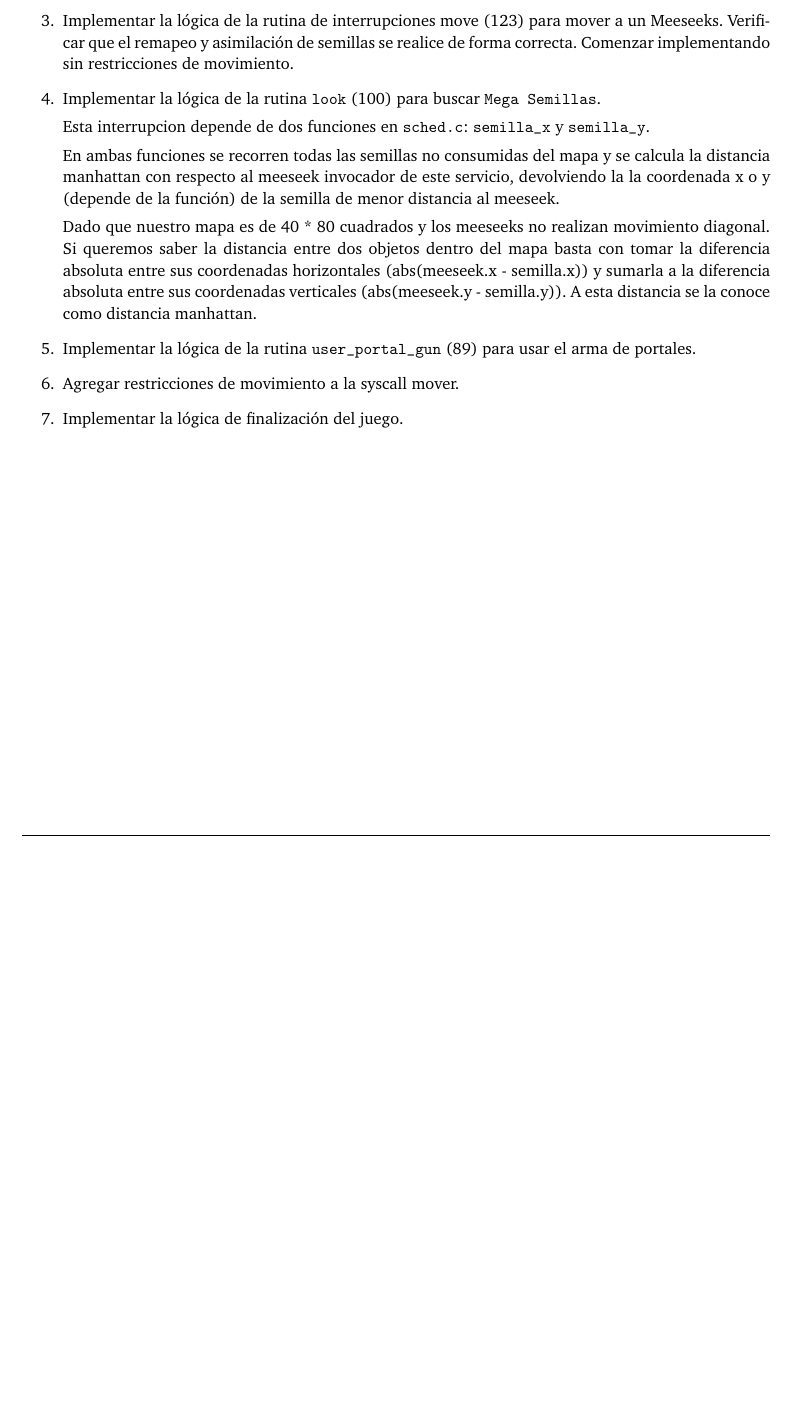
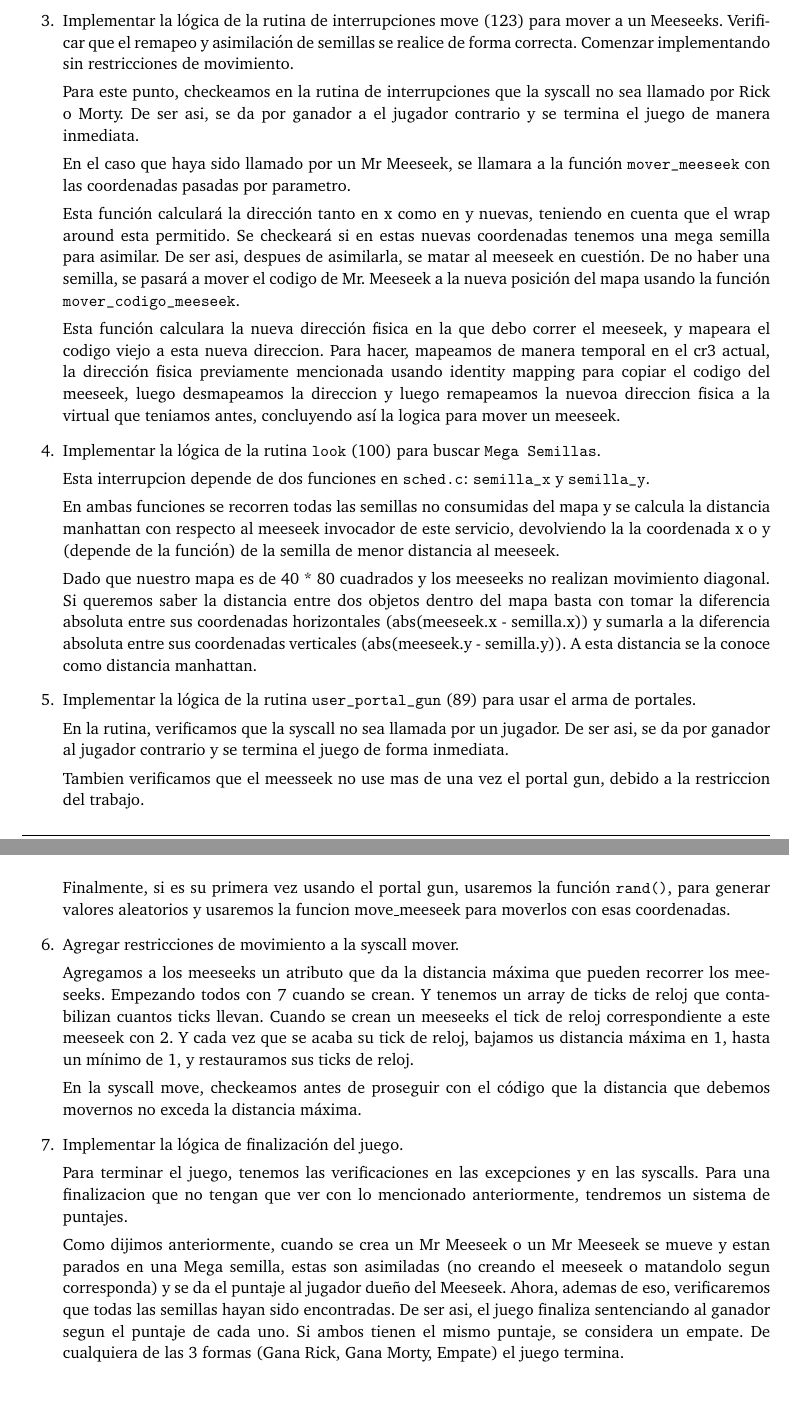
Before and after one commit to msotomayor95/Low-Power, a LaTeX document (doc/informe.tex): part of page 10 of 10 before the commit and two parts of pages 10 and 11 of 11 after it, the two joined at a grey line, cut so that both start at the same text, the shorter picture padded with empty space. Compiled offline with pdfLaTeX.

Commit message:
Informe terminado

```diff
--- a/doc/informe.tex
+++ b/doc/informe.tex
@@ -414,6 +414,14 @@ El ejercicio esta dise\~nado para que podamos ver como escribir en memoria utili
 
 	\item Implementar la lógica de la rutina de interrupciones move (123) para mover a un Meeseeks. Verificar que el remapeo y asimilación de semillas se realice de forma correcta. Comenzar implementando sin restricciones de movimiento.
 
+	Para este punto, checkeamos en la rutina de interrupciones que la syscall no sea llamado por Rick o Morty. De ser asi, se da por ganador a el jugador contrario y se termina el juego de manera inmediata.
+
+	En el caso que haya sido llamado por un Mr Meeseek, se llamara a la funci\'on \texttt{mover\_meeseek} con las coordenadas pasadas por parametro.
+
+	Esta funci\'on calcular\'a la direcci\'on tanto en x como en y nuevas, teniendo en cuenta que el wrap around esta permitido. Se checkear\'a si en estas nuevas coordenadas tenemos una mega semilla para asimilar. De ser asi, despues de asimilarla, se matar al meeseek en cuesti\'on. De no haber una semilla, se pasar\'a a mover el codigo de Mr. Meeseek a la nueva posici\'on del mapa usando la funci\'on \texttt{mover\_codigo\_meeseek}.
+
+	Esta funci\'on calculara la nueva direcci\'on fisica en la que debo correr el meeseek, y mapeara el codigo viejo a esta nueva direccion. Para hacer, mapeamos de manera temporal en el cr3 actual, la direcci\'on fisica previamente mencionada usando identity mapping para copiar el codigo del meeseek, luego desmapeamos la direccion y luego remapeamos la nuevoa direccion fisica a la virtual que teniamos antes, concluyendo as\'i la logica para mover un meeseek.
+
 	\item Implementar la lógica de la rutina \texttt{look} (100) para buscar \texttt{Mega Semillas}.
 
 	Esta interrupcion depende de dos funciones en \texttt{sched.c}: \texttt{semilla\_x} y \texttt{semilla\_y}.
@@ -424,9 +432,23 @@ El ejercicio esta dise\~nado para que podamos ver como escribir en memoria utili
 
 	\item Implementar la lógica de la rutina \texttt{user\_portal\_gun} (89) para usar el arma de portales.
 
+	En la rutina, verificamos que la syscall no sea llamada por un jugador. De ser asi, se da por ganador al jugador contrario y se termina el juego de forma inmediata.
+
+	Tambien verificamos que el meesseek no use mas de una vez el portal gun, debido a la restriccion del trabajo.
+
+	Finalmente, si es su primera vez usando el portal gun, usaremos la funci\'on \texttt{rand()}, para generar valores aleatorios y usaremos la funcion move\_meeseek para moverlos con esas coordenadas.
+
 	\item Agregar restricciones de movimiento a la syscall mover.
 
+	Agregamos a los meeseeks un atributo que da la distancia m\'axima que pueden recorrer los meeseeks. Empezando todos con 7 cuando se crean. Y tenemos un array de ticks de reloj que contabilizan cuantos ticks llevan. Cuando se crean un meeseeks el tick de reloj correspondiente a este meeseek con 2. Y cada vez que se acaba su tick de reloj, bajamos us distancia m\'axima en 1, hasta un m\'inimo de 1, y restauramos sus ticks de reloj.
+
+	En la syscall move, checkeamos antes de proseguir con el c\'odigo que la distancia que debemos movernos no exceda la distancia m\'axima.
+
 	\item Implementar la lógica de finalización del juego.
+
+	Para terminar el juego, tenemos las verificaciones en las excepciones y en las syscalls. Para una finalizacion que no tengan que ver con lo mencionado anteriormente, tendremos un sistema de puntajes.
+
+	Como dijimos anteriormente, cuando se crea un Mr Meeseek o un Mr Meeseek se mueve y estan parados en una Mega semilla, estas son asimiladas (no creando el meeseek o matandolo segun corresponda) y se da el puntaje al jugador due\~no del Meeseek. Ahora, ademas de eso, verificaremos que todas las semillas hayan sido encontradas. De ser asi, el juego finaliza sentenciando al ganador segun el puntaje de cada uno. Si ambos tienen el mismo puntaje, se considera un empate. De cualquiera de las 3 formas (Gana Rick, Gana Morty, Empate) el juego termina.
 
 \end{enumerate}
 
```
